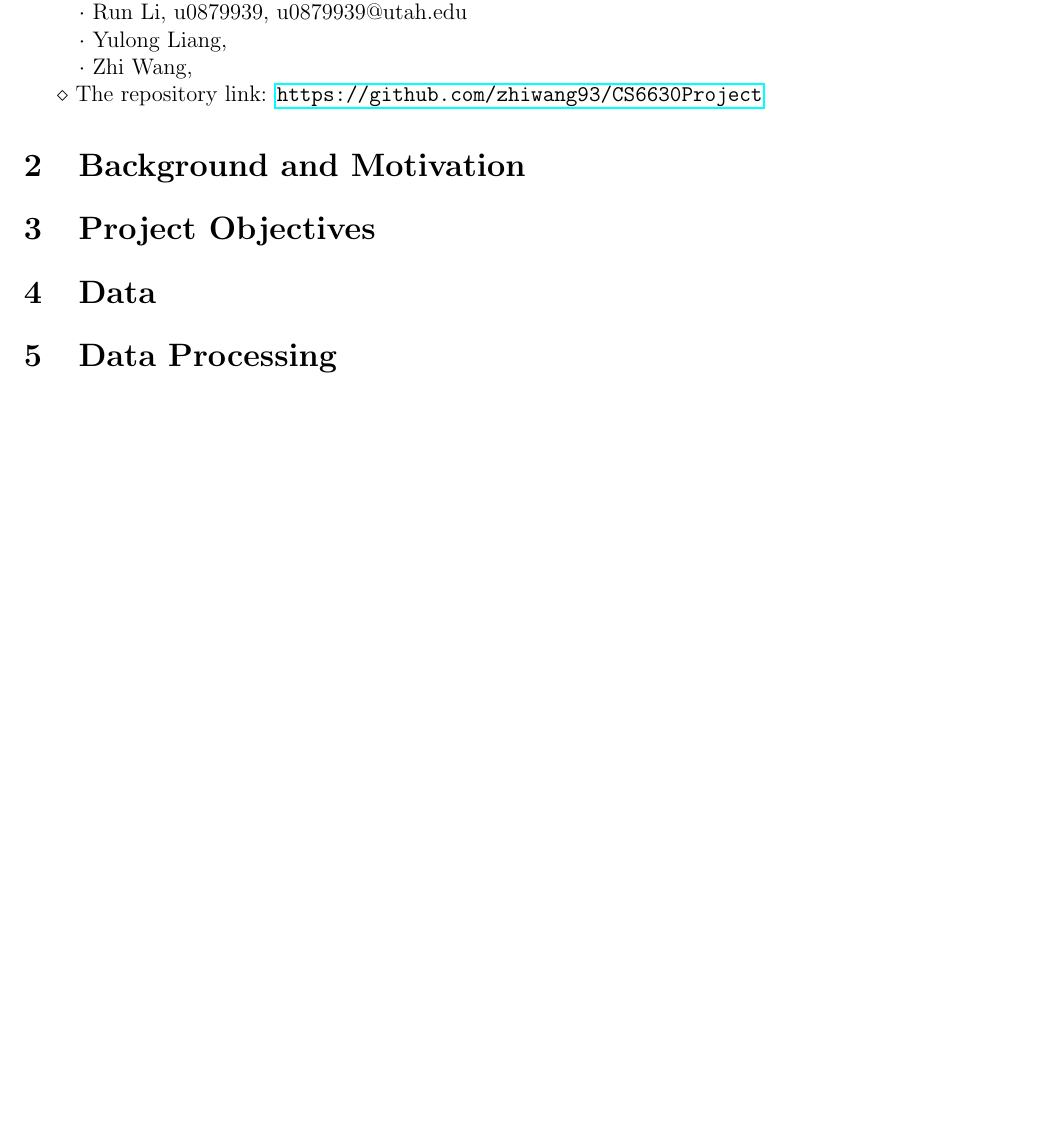
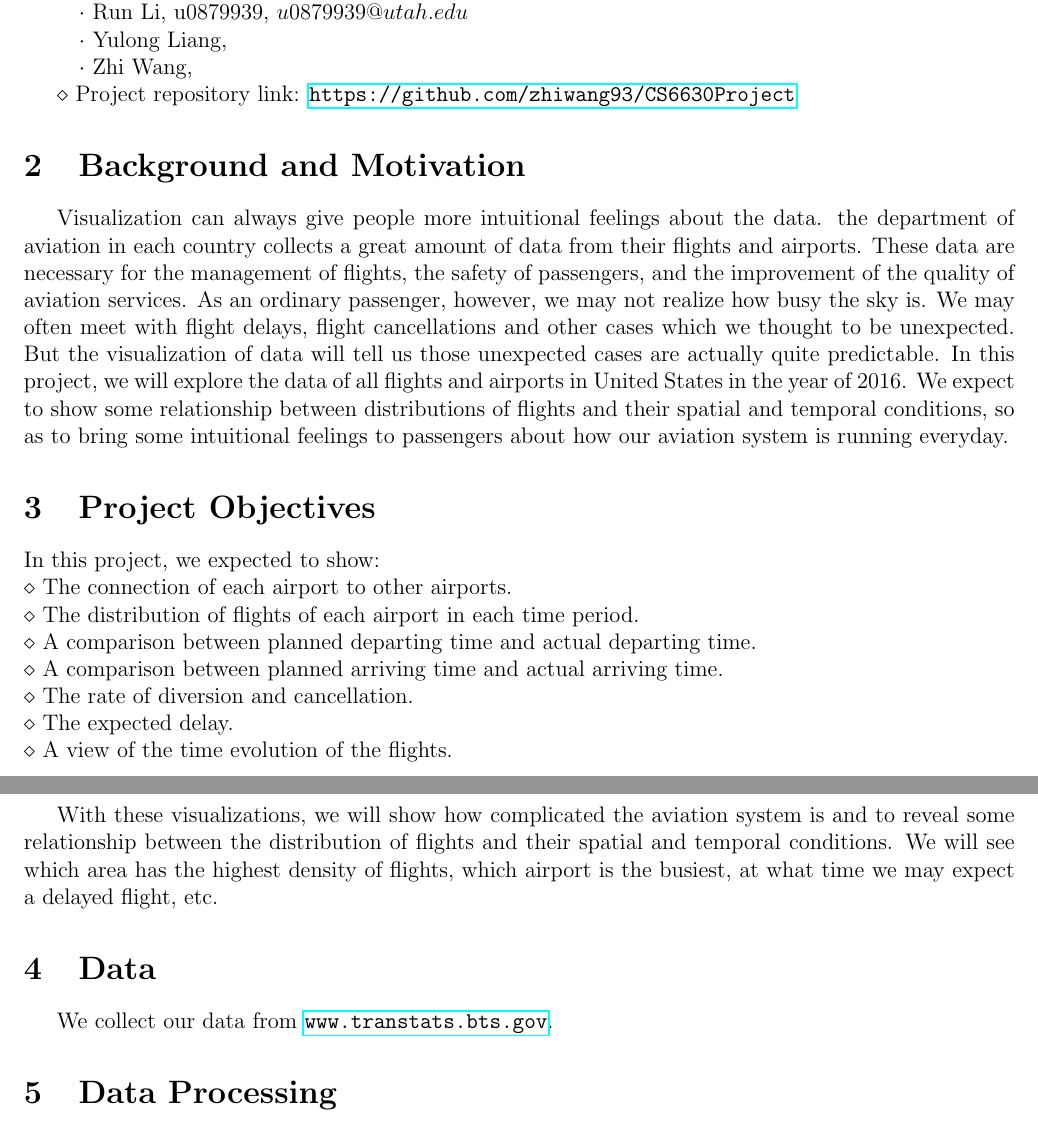
Before and after one commit to zhiwang93/visualization-for-data, a LaTeX document (proposal/proposal.tex): part of the page before the commit and two parts of pages 1 and 2 of 2 after it, the two joined at a grey line, cut so that both start at the same text, the shorter picture padded with empty space. Compiled offline with pdfLaTeX.

Commit message:
added part 2, 3

```diff
--- a/proposal/proposal.tex
+++ b/proposal/proposal.tex
@@ -20,17 +20,30 @@
 
     $\diamond$ Group members:
 
-    $\quad\cdot$ Run Li, u0879939, u0879939@utah.edu
+    $\quad\cdot$ Run Li, u0879939, $u0879939@utah.edu$
 
     $\quad\cdot$ Yulong Liang,
 
     $\quad\cdot$ Zhi Wang,
 
-    $\diamond$ The repository link: \url{https://github.com/zhiwang93/CS6630Project}
+    $\diamond$ Project repository link: \url{https://github.com/zhiwang93/CS6630Project}
 
 \section{Background and Motivation}
+    Visualization can always give people more intuitional feelings about the data. the department of aviation in each country collects a great amount of data from their flights and airports. These data are necessary for the management of flights, the safety of passengers, and the improvement of the quality of aviation services. As an ordinary passenger, however, we may not realize how busy the sky is. We may often meet with flight delays, flight cancellations and other cases which we thought to be unexpected. But the visualization of data will tell us those unexpected cases are actually quite predictable. In this project, we will explore the data of all flights and airports in United States in the year of 2016. We expect to show some relationship between distributions of flights and their spatial and temporal conditions, so as to bring some intuitional feelings to passengers about how our aviation system is running everyday.
 \section{Project Objectives}
+    \noindent In this project, we expected to show:\\
+    $\diamond$ The connection of each airport to other airports.\\
+    $\diamond$ The distribution of flights of each airport in each time period.\\
+    $\diamond$ A comparison between planned departing time and actual departing time.\\
+    $\diamond$ A comparison between planned arriving time and actual arriving time.\\
+    $\diamond$ The rate of diversion and cancellation.\\
+    $\diamond$ The expected delay.\\
+    $\diamond$ A view of the time evolution of the flights.
+
+    With these visualizations, we will show how complicated the aviation system is and to reveal some relationship between the distribution of flights and their spatial and temporal conditions. We will see which area has the highest density of flights, which airport is the busiest, at what time we may expect a delayed flight, etc.
+
 \section{Data}
+    We collect our data from \url{www.transtats.bts.gov}.
 \section{Data Processing}
 \section{Visualization Design}
 \section{Must-Have Features}
```
Also changed, not shown: proposal/proposal.pdf, 5 other files.
